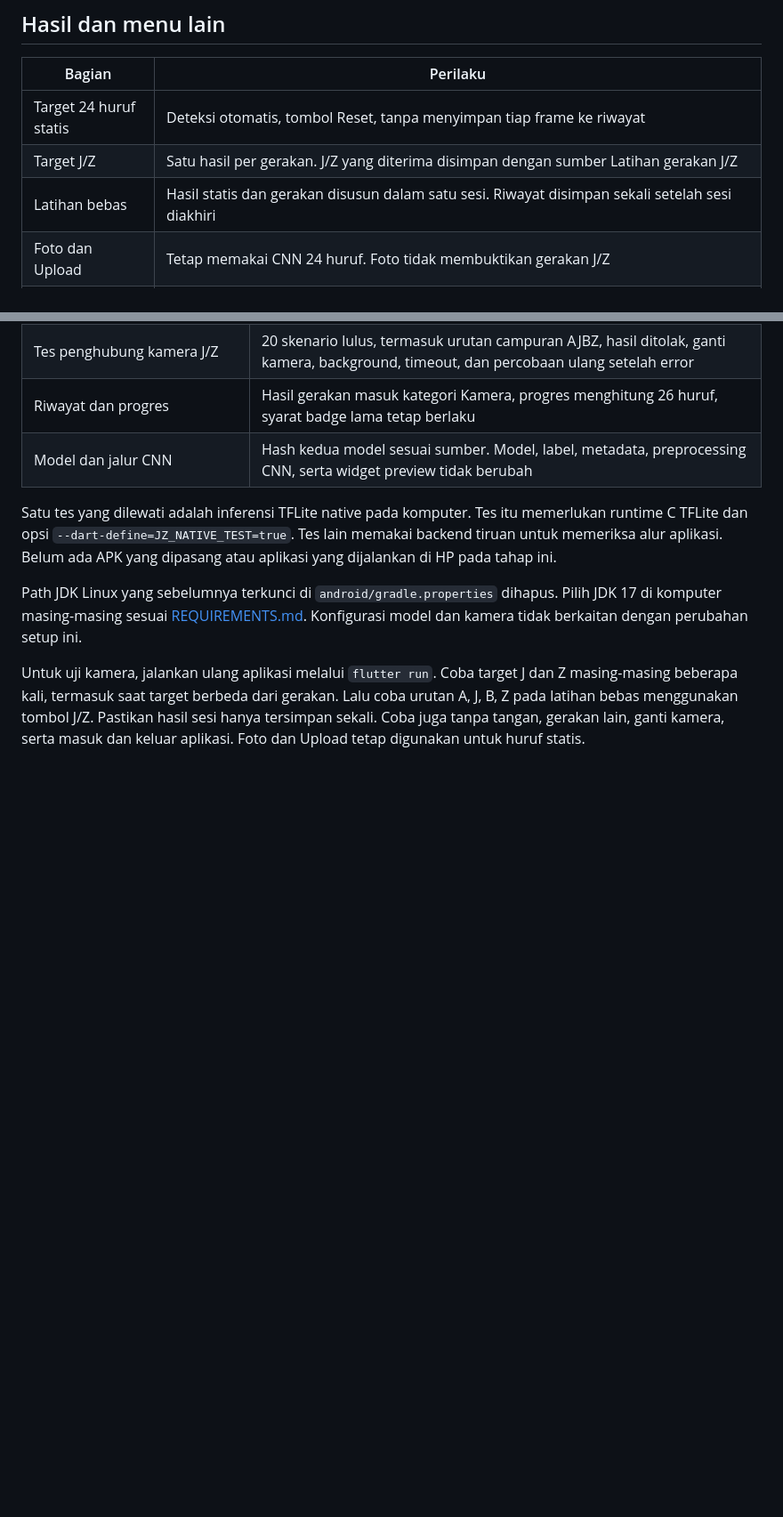
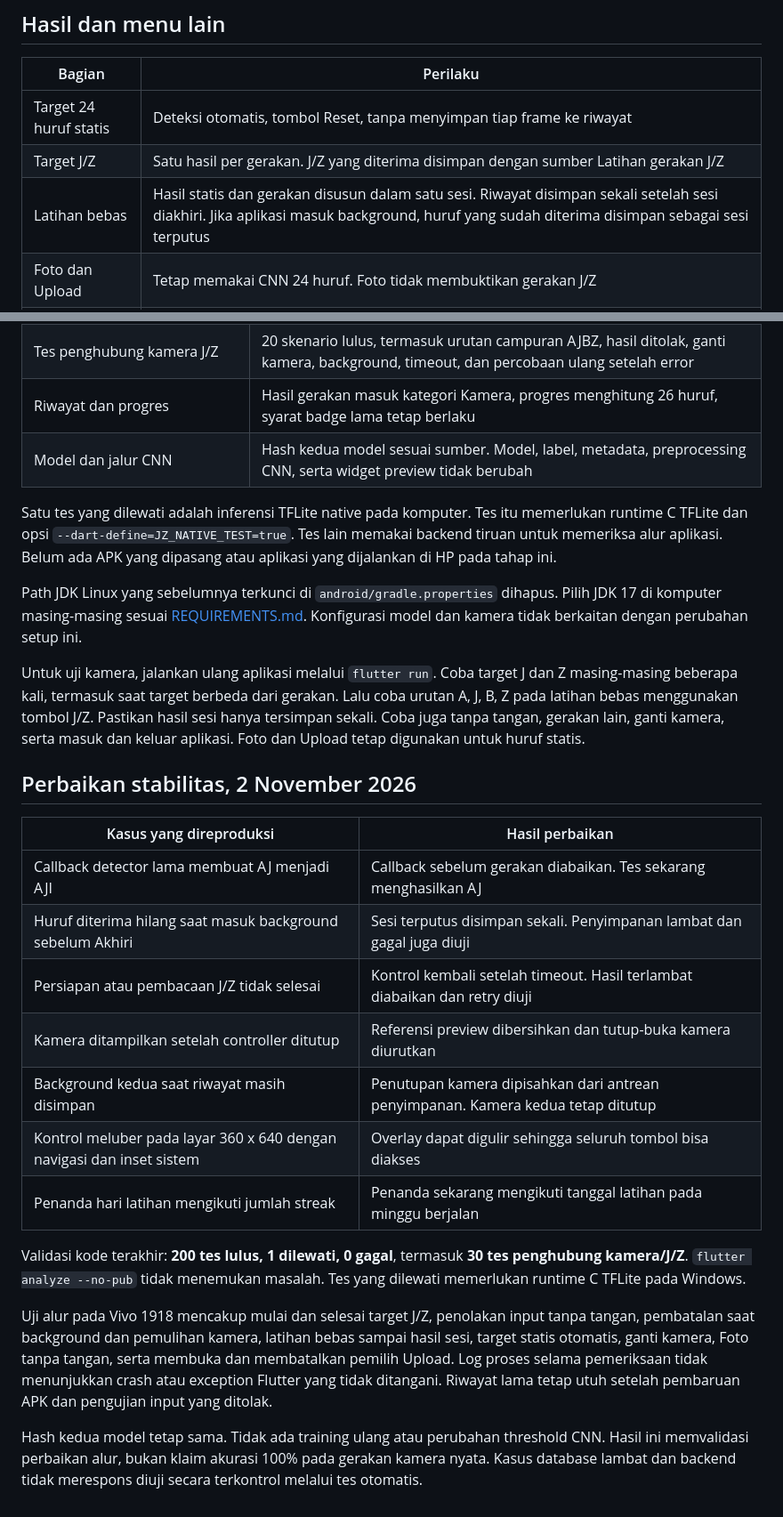
Before and after one commit to rhmau1/PBL_SEMESTER5, a Markdown page: docs/integrasi/FRONTEND_J_Z.md, 2 parts joined by grey strips. Shown at 89% size. Rendered like a GitHub page; blank space fills up the shorter version.

```diff
--- a/docs/integrasi/FRONTEND_J_Z.md
+++ b/docs/integrasi/FRONTEND_J_Z.md
@@ -16,7 +16,7 @@ Tombol J/Z harus ditekan sebelum memperagakan hurufnya agar pose awal tidak terc
 | --- | --- |
 | Target 24 huruf statis | Deteksi otomatis, tombol Reset, tanpa menyimpan tiap frame ke riwayat |
 | Target J/Z | Satu hasil per gerakan. J/Z yang diterima disimpan dengan sumber Latihan gerakan J/Z |
-| Latihan bebas | Hasil statis dan gerakan disusun dalam satu sesi. Riwayat disimpan sekali setelah sesi diakhiri |
+| Latihan bebas | Hasil statis dan gerakan disusun dalam satu sesi. Riwayat disimpan sekali setelah sesi diakhiri. Jika aplikasi masuk background, huruf yang sudah diterima disimpan sebagai sesi terputus |
 | Foto dan Upload | Tetap memakai CNN 24 huruf. Foto tidak membuktikan gerakan J/Z |
 | Kamus dan Panduan | Menjelaskan penggunaan Video untuk J/Z dan Foto untuk pose statis |
 | Progres | Target 26 huruf. Hanya hasil yang benar-benar disimpan masuk ke progres |
@@ -54,3 +58,21 @@ Satu tes yang dilewati adalah inferensi TFLite native pada komputer. Tes itu mem
 Path JDK Linux yang sebelumnya terkunci di `android/gradle.properties` dihapus. Pilih JDK 17 di komputer masing-masing sesuai [REQUIREMENTS.md](../../REQUIREMENTS.md). Konfigurasi model dan kamera tidak berkaitan dengan perubahan setup ini.
 
 Untuk uji kamera, jalankan ulang aplikasi melalui `flutter run`. Coba target J dan Z masing-masing beberapa kali, termasuk saat target berbeda dari gerakan. Lalu coba urutan A, J, B, Z pada latihan bebas menggunakan tombol J/Z. Pastikan hasil sesi hanya tersimpan sekali. Coba juga tanpa tangan, gerakan lain, ganti kamera, serta masuk dan keluar aplikasi. Foto dan Upload tetap digunakan untuk huruf statis.
+
+## Perbaikan stabilitas, 2 November 2026
+
+| Kasus yang direproduksi | Hasil perbaikan |
+| --- | --- |
+| Callback detector lama membuat AJ menjadi AJI | Callback sebelum gerakan diabaikan. Tes sekarang menghasilkan AJ |
+| Huruf diterima hilang saat masuk background sebelum Akhiri | Sesi terputus disimpan sekali. Penyimpanan lambat dan gagal juga diuji |
+| Persiapan atau pembacaan J/Z tidak selesai | Kontrol kembali setelah timeout. Hasil terlambat diabaikan dan retry diuji |
+| Kamera ditampilkan setelah controller ditutup | Referensi preview dibersihkan dan tutup-buka kamera diurutkan |
+| Background kedua saat riwayat masih disimpan | Penutupan kamera dipisahkan dari antrean penyimpanan. Kamera kedua tetap ditutup |
+| Kontrol meluber pada layar 360 x 640 dengan navigasi dan inset sistem | Overlay dapat digulir sehingga seluruh tombol bisa diakses |
+| Penanda hari latihan mengikuti jumlah streak | Penanda sekarang mengikuti tanggal latihan pada minggu berjalan |
+
+Validasi kode terakhir: **200 tes lulus, 1 dilewati, 0 gagal**, termasuk **30 tes penghubung kamera/J/Z**. `flutter analyze --no-pub` tidak menemukan masalah. Tes yang dilewati memerlukan runtime C TFLite pada Windows.
+
+Uji alur pada Vivo 1918 mencakup mulai dan selesai target J/Z, penolakan input tanpa tangan, pembatalan saat background dan pemulihan kamera, latihan bebas sampai hasil sesi, target statis otomatis, ganti kamera, Foto tanpa tangan, serta membuka dan membatalkan pemilih Upload. Log proses selama pemeriksaan tidak menunjukkan crash atau exception Flutter yang tidak ditangani. Riwayat lama tetap utuh setelah pembaruan APK dan pengujian input yang ditolak.
+
+Hash kedua model tetap sama. Tidak ada training ulang atau perubahan threshold CNN. Hasil ini memvalidasi perbaikan alur, bukan klaim akurasi 100% pada gerakan kamera nyata. Kasus database lambat dan backend tidak merespons diuji secara terkontrol melalui tes otomatis.
```
Also changed, not shown: other parts of docs/integrasi/FRONTEND_J_Z.md (+7 -3 lines).
